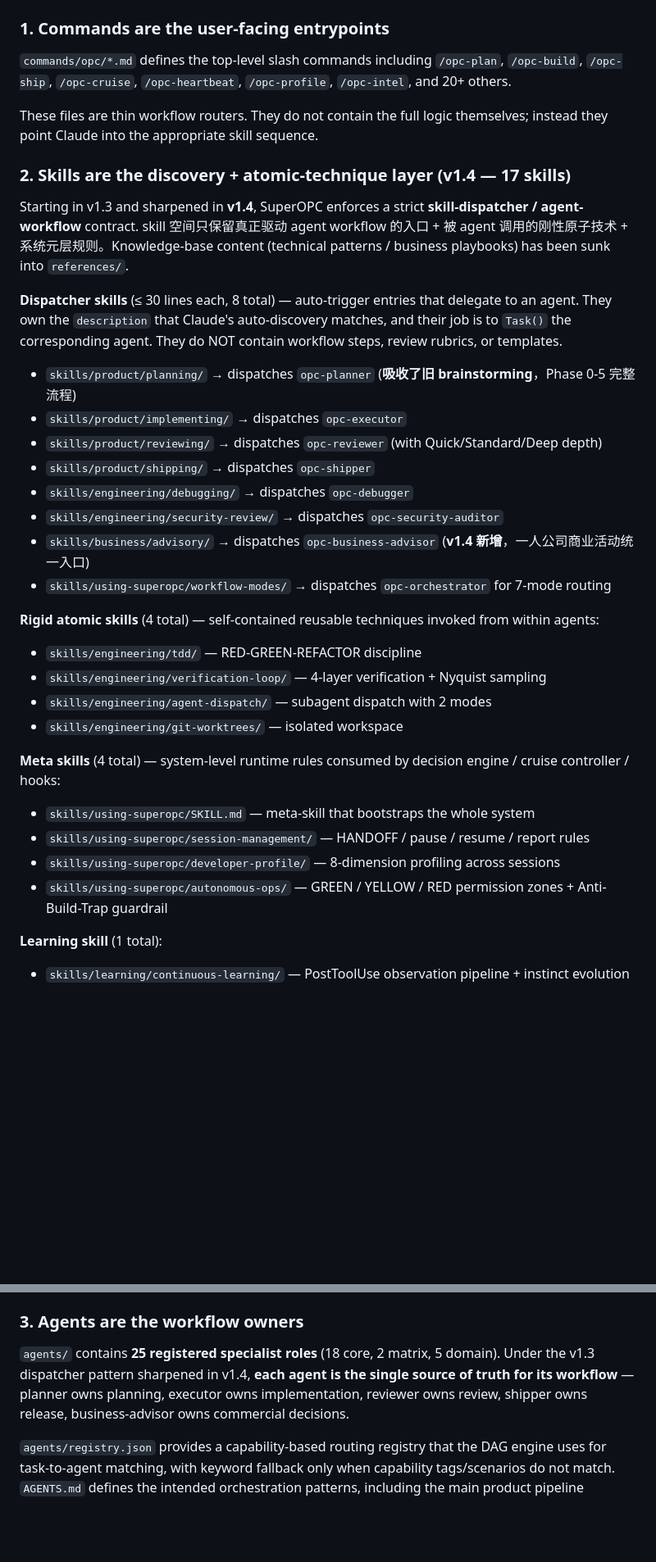
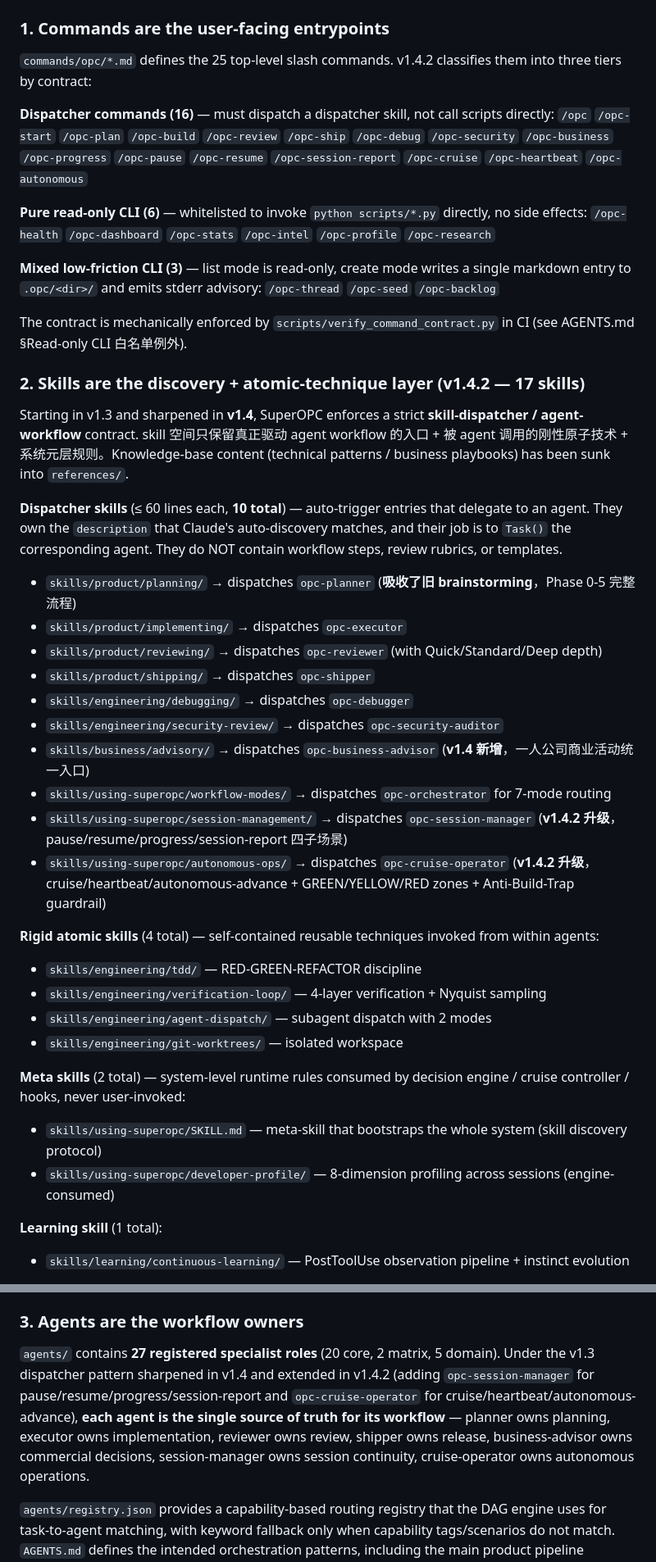
Before and after one commit to Gjts/SuperOPC, a Markdown page: CLAUDE.md, 2 parts joined by grey strips. Shown at 82% size. GitHub-like rendering; blank space fills up the shorter version.

Commit message:
docs(claude): 将数量统计与命令分类同步到 v1.4.2
Counts fixed:
- Commands: 20+ loose listing -> 25 total with 3-tier classification
  (16 dispatchers + 6 pure RO CLI + 3 mixed RW CLI) matching AGENTS.md
- Dispatcher skills: 8 total -> 10 total (added session-management and
  autonomous-ops as they were upgraded from meta to dispatcher in v1.4.2)
- Dispatcher line limit: <=30 lines -> <=60 lines (updated ceiling used by
  build_skill_registry.py lint, matches skills/using-superopc/SKILL.md)
- Meta skills: 4 total -> 2 total (session-management and autonomous-ops
  are no longer meta since v1.4.2). Remaining meta: SKILL.md bootstrap +
  developer-profile
- Agents: 25 (18 core + 2 matrix + 5 domain) -> 27 (20 core + 2 matrix +
  5 domain) reflecting opc-session-manager and opc-cruise-operator

Command workflow descriptions added for the v1.4.2 additions:
- /opc-debug, /opc-security, /opc-business (new slash entries)
- /opc-cruise, /opc-heartbeat, /opc-autonomous (autonomous-ops dispatch)
- /opc-pause, /opc-resume, /opc-progress, /opc-session-report (session-management)

Removed stale /opc-quick reference — it was consolidated into /opc natural
language entry via workflow-modes orchestrator in v1.3.

Docs-only. No behavioral change.

```diff
--- a/CLAUDE.md
+++ b/CLAUDE.md
@@ -96,15 +96,24 @@ python scripts/convert.py --help
 Data flow: `Perception (events) → EventBus → DecisionEngine → DAGEngine → Agents → QualityGate → StateEngine → EventBus (loop)`
 
 ### 1. Commands are the user-facing entrypoints
-`commands/opc/*.md` defines the top-level slash commands including `/opc-plan`, `/opc-build`, `/opc-ship`, `/opc-cruise`, `/opc-heartbeat`, `/opc-profile`, `/opc-intel`, and 20+ others.
+`commands/opc/*.md` defines the 25 top-level slash commands. v1.4.2 classifies them into three tiers by contract:
 
-These files are thin workflow routers. They do not contain the full logic themselves; instead they point Claude into the appropriate skill sequence.
+**Dispatcher commands (16)** — must dispatch a dispatcher skill, not call scripts directly:
+`/opc` `/opc-start` `/opc-plan` `/opc-build` `/opc-review` `/opc-ship` `/opc-debug` `/opc-security` `/opc-business` `/opc-progress` `/opc-pause` `/opc-resume` `/opc-session-report` `/opc-cruise` `/opc-heartbeat` `/opc-autonomous`
 
-### 2. Skills are the discovery + atomic-technique layer (v1.4 — 17 skills)
+**Pure read-only CLI (6)** — whitelisted to invoke `python scripts/*.py` directly, no side effects:
+`/opc-health` `/opc-dashboard` `/opc-stats` `/opc-intel` `/opc-profile` `/opc-research`
+
+**Mixed low-friction CLI (3)** — list mode is read-only, create mode writes a single markdown entry to `.opc/<dir>/` and emits stderr advisory:
+`/opc-thread` `/opc-seed` `/opc-backlog`
+
+The contract is mechanically enforced by `scripts/verify_command_contract.py` in CI (see AGENTS.md §Read-only CLI 白名单例外).
+
+### 2. Skills are the discovery + atomic-technique layer (v1.4.2 — 17 skills)
 
 Starting in v1.3 and sharpened in **v1.4**, SuperOPC enforces a strict **skill-dispatcher / agent-workflow** contract. skill 空间只保留真正驱动 agent workflow 的入口 + 被 agent 调用的刚性原子技术 + 系统元层规则。Knowledge-base content (technical patterns / business playbooks) has been sunk into `references/`.
 
-**Dispatcher skills** (≤ 30 lines each, 8 total) — auto-trigger entries that delegate to an agent. They own the `description` that Claude's auto-discovery matches, and their job is to `Task()` the corresponding agent. They do NOT contain workflow steps, review rubrics, or templates.
+**Dispatcher skills** (≤ 60 lines each, **10 total**) — auto-trigger entries that delegate to an agent. They own the `description` that Claude's auto-discovery matches, and their job is to `Task()` the corresponding agent. They do NOT contain workflow steps, review rubrics, or templates.
 
 - `skills/product/planning/` → dispatches `opc-planner` (**吸收了旧 brainstorming**，Phase 0-5 完整流程)
 - `skills/product/implementing/` → dispatches `opc-executor`
@@ -114,6 +123,8 @@ Starting in v1.3 and sharpened in **v1.4**, SuperOPC enforces a strict **skill-d
 - `skills/engineering/security-review/` → dispatches `opc-security-auditor`
 - `skills/business/advisory/` → dispatches `opc-business-advisor` (**v1.4 新增**，一人公司商业活动统一入口)
 - `skills/using-superopc/workflow-modes/` → dispatches `opc-orchestrator` for 7-mode routing
+- `skills/using-superopc/session-management/` → dispatches `opc-session-manager` (**v1.4.2 升级**，pause/resume/progress/session-report 四子场景)
+- `skills/using-superopc/autonomous-ops/` → dispatches `opc-cruise-operator` (**v1.4.2 升级**，cruise/heartbeat/autonomous-advance + GREEN/YELLOW/RED zones + Anti-Build-Trap guardrail)
 
 **Rigid atomic skills** (4 total) — self-contained reusable techniques invoked from within agents:
 
@@ -122,12 +133,10 @@ Starting in v1.3 and sharpened in **v1.4**, SuperOPC enforces a strict **skill-d
 - `skills/engineering/agent-dispatch/` — subagent dispatch with 2 modes
 - `skills/engineering/git-worktrees/` — isolated workspace
 
-**Meta skills** (4 total) — system-level runtime rules consumed by decision engine / cruise controller / hooks:
+**Meta skills** (2 total) — system-level runtime rules consumed by decision engine / cruise controller / hooks, never user-invoked:
 
-- `skills/using-superopc/SKILL.md` — meta-skill that bootstraps the whole system
-- `skills/using-superopc/session-management/` — HANDOFF / pause / resume / report rules
-- `skills/using-superopc/developer-profile/` — 8-dimension profiling across sessions
-- `skills/using-superopc/autonomous-ops/` — GREEN / YELLOW / RED permission zones + Anti-Build-Trap guardrail
+- `skills/using-superopc/SKILL.md` — meta-skill that bootstraps the whole system (skill discovery protocol)
+- `skills/using-superopc/developer-profile/` — 8-dimension profiling across sessions (engine-consumed)
 
 **Learning skill** (1 total):
 
@@ -146,7 +155,7 @@ When understanding SuperOPC behaviour: for a **workflow activity** (plan/build/r
 
 ### 3. Agents are the workflow owners
 
-`agents/` contains **25 registered specialist roles** (18 core, 2 matrix, 5 domain). Under the v1.3 dispatcher pattern sharpened in v1.4, **each agent is the single source of truth for its workflow** — planner owns planning, executor owns implementation, reviewer owns review, shipper owns release, business-advisor owns commercial decisions.
+`agents/` contains **27 registered specialist roles** (20 core, 2 matrix, 5 domain). Under the v1.3 dispatcher pattern sharpened in v1.4 and extended in v1.4.2 (adding `opc-session-manager` for pause/resume/progress/session-report and `opc-cruise-operator` for cruise/heartbeat/autonomous-advance), **each agent is the single source of truth for its workflow** — planner owns planning, executor owns implementation, reviewer owns review, shipper owns release, business-advisor owns commercial decisions, session-manager owns session continuity, cruise-operator owns autonomous operations.
 
 `agents/registry.json` provides a capability-based routing registry that the DAG engine uses for task-to-agent matching, with keyword fallback only when capability tags/scenarios do not match. `AGENTS.md` defines the intended orchestration patterns, including the main product pipeline (planning → implementing → reviewing → shipping) plus dedicated debugging, security-review, business-advisory, and autonomous-operation flows.
 
```
Also changed, not shown: other parts of CLAUDE.md (+7 -2 lines).
